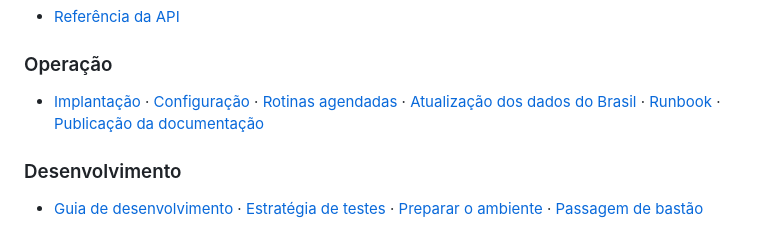
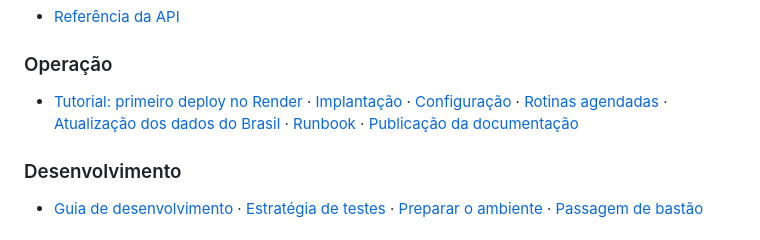
Before and after one commit to renzormoura/Biomedical-data-digger, a Markdown page: docs/README.md, the part around the change. Drawn GitHub-style.

Commit message:
docs: tutorial do primeiro deploy no Render

```diff
--- a/docs/README.md
+++ b/docs/README.md
@@ -51,7 +51,7 @@ Cada documento explica o objetivo, o que a pessoa vê, como funciona por dentro,
 - [Referência da API](api/referencia.md)
 
 ### Operação
-- [Implantação](operacao/implantacao.md) · [Configuração](operacao/configuracao.md) · [Rotinas agendadas](operacao/rotinas-agendadas.md) · [Atualização dos dados do Brasil](operacao/dados-brasil.md) · [Runbook](operacao/runbook.md) · [Publicação da documentação](operacao/publicacao-da-documentacao.md)
+- [Tutorial: primeiro deploy no Render](operacao/tutorial-primeiro-deploy.md) · [Implantação](operacao/implantacao.md) · [Configuração](operacao/configuracao.md) · [Rotinas agendadas](operacao/rotinas-agendadas.md) · [Atualização dos dados do Brasil](operacao/dados-brasil.md) · [Runbook](operacao/runbook.md) · [Publicação da documentação](operacao/publicacao-da-documentacao.md)
 
 ### Desenvolvimento
 - [Guia de desenvolvimento](desenvolvimento/guia-de-desenvolvimento.md) · [Estratégia de testes](desenvolvimento/testes.md) · [Preparar o ambiente](development/setup.md) · [Passagem de bastão](development/HANDOFF.md)
```
Also changed, not shown: docs/operacao/tutorial-primeiro-deploy.md (added, +123 -0 lines).
